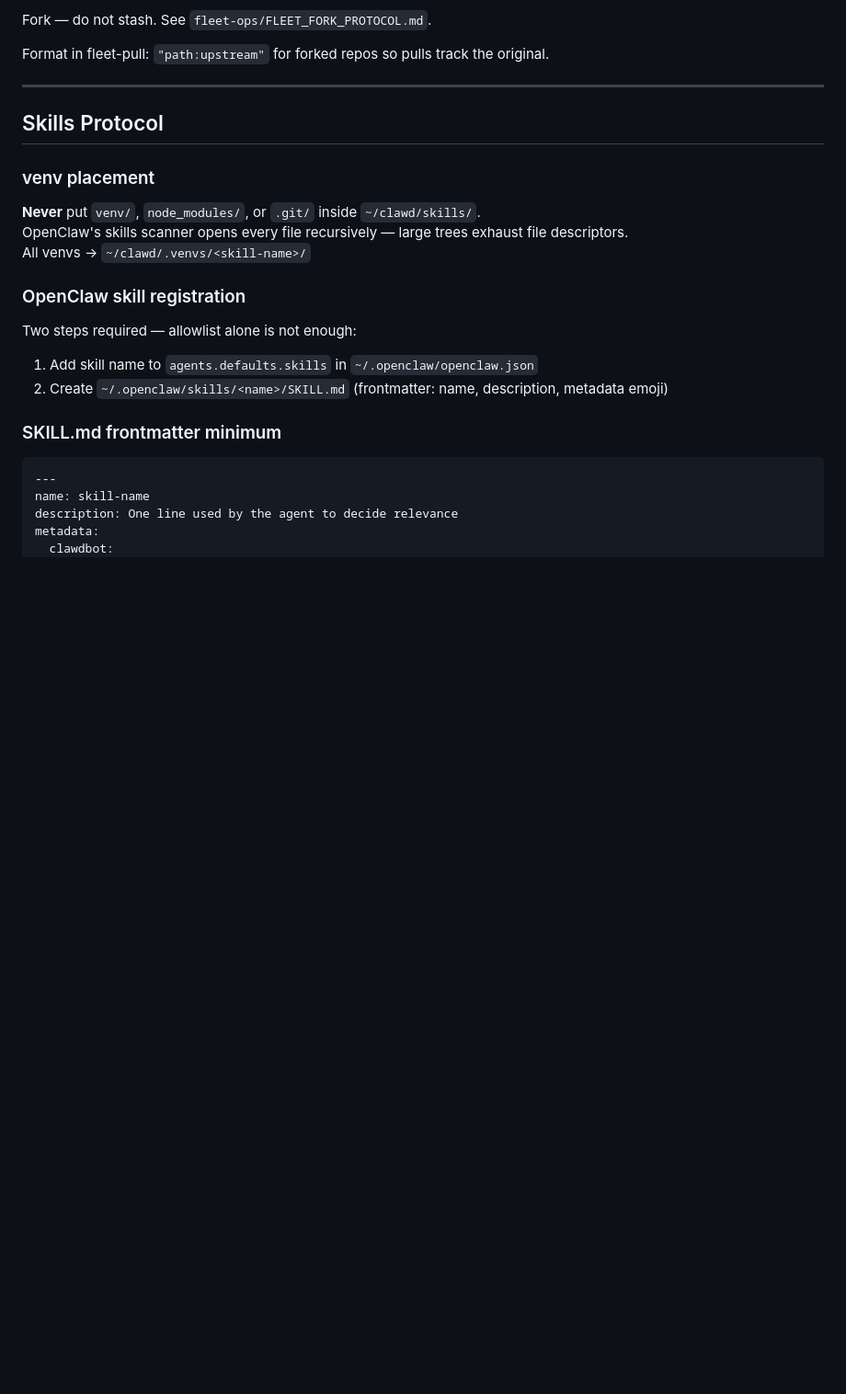
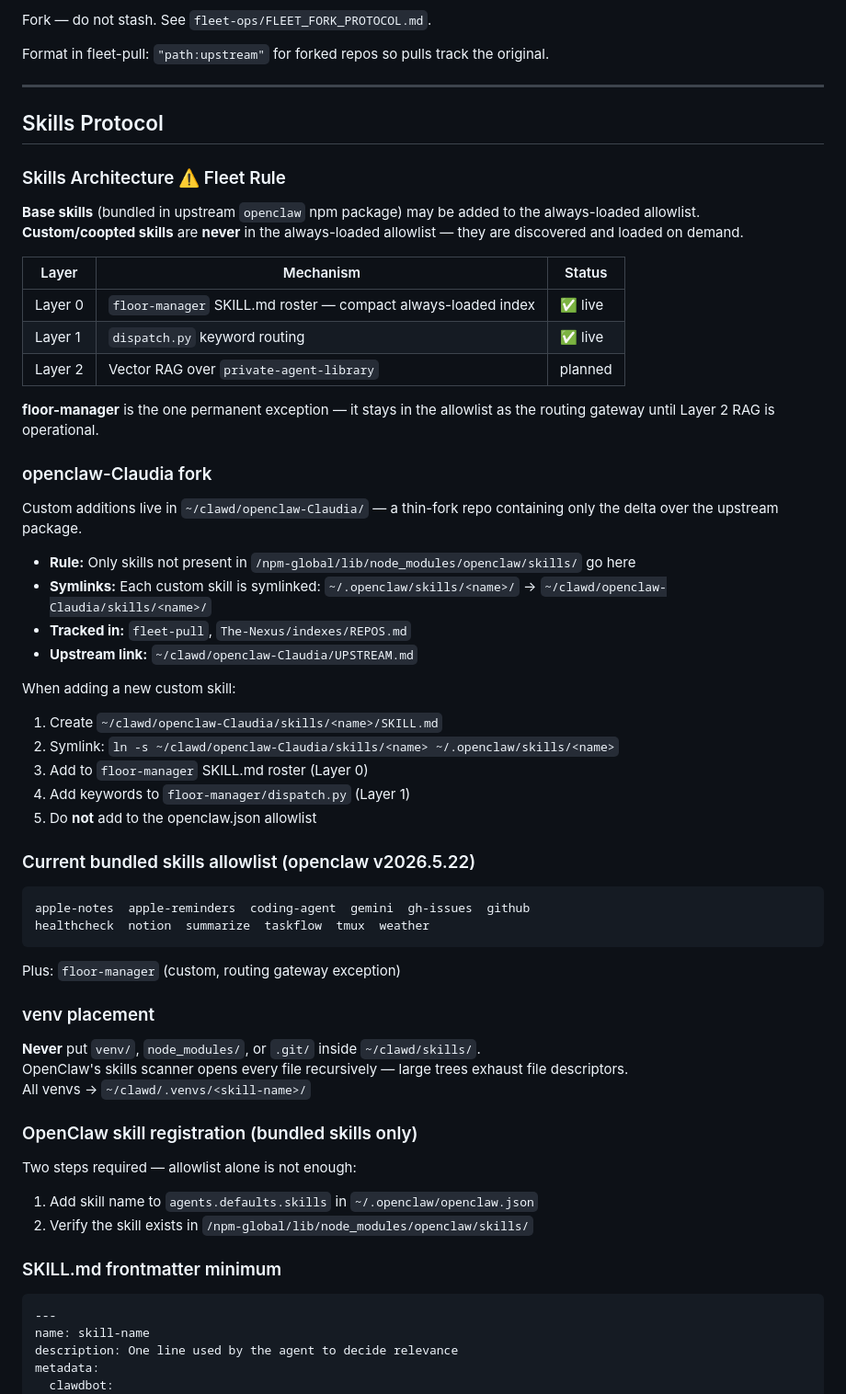
Before and after one commit to SteveDigital-Dev/The-Nexus, a Markdown page: FLEET-STANDARD.md, the part around the change. Shown at 92% size. Rendered like a GitHub page; blank space fills up the shorter version.

Commit message:
feat: add skills architecture fleet standard
- Base rule: only bundled openclaw skills in always-loaded allowlist
- Custom skills → openclaw-Claudia fork, discovered via floor-manager/RAG
- Documents the 3-layer dispatch architecture (roster/dispatch.py/RAG)
- floor-manager documented as routing gateway exception until Layer 2 RAG
- Adds openclaw-Claudia repo reference and symlink pattern
- Lists current bundled allowlist for openclaw v2026.5.22

Co-Authored-By: Claude Sonnet 4.6 <noreply@anthropic.com>

````diff
--- a/FLEET-STANDARD.md
+++ b/FLEET-STANDARD.md
@@ -102,15 +102,53 @@ Format in fleet-pull: `"path:upstream"` for forked repos so pulls track the orig
 
 ## Skills Protocol
 
+### Skills Architecture ⚠️ Fleet Rule
+
+**Base skills** (bundled in upstream `openclaw` npm package) may be added to the always-loaded allowlist.
+**Custom/coopted skills** are **never** in the always-loaded allowlist — they are discovered and loaded on demand.
+
+| Layer | Mechanism | Status |
+|-------|-----------|--------|
+| Layer 0 | `floor-manager` SKILL.md roster — compact always-loaded index | ✅ live |
+| Layer 1 | `dispatch.py` keyword routing | ✅ live |
+| Layer 2 | Vector RAG over `private-agent-library` | planned |
+
+**floor-manager** is the one permanent exception — it stays in the allowlist as the routing gateway until Layer 2 RAG is operational.
+
+### openclaw-Claudia fork
+
+Custom additions live in `~/clawd/openclaw-Claudia/` — a thin-fork repo containing only the delta over the upstream package.
+
+- **Rule:** Only skills not present in `/npm-global/lib/node_modules/openclaw/skills/` go here
+- **Symlinks:** Each custom skill is symlinked: `~/.openclaw/skills/<name>/` → `~/clawd/openclaw-Claudia/skills/<name>/`
+- **Tracked in:** `fleet-pull`, `The-Nexus/indexes/REPOS.md`
+- **Upstream link:** `~/clawd/openclaw-Claudia/UPSTREAM.md`
+
+When adding a new custom skill:
+1. Create `~/clawd/openclaw-Claudia/skills/<name>/SKILL.md`
+2. Symlink: `ln -s ~/clawd/openclaw-Claudia/skills/<name> ~/.openclaw/skills/<name>`
+3. Add to `floor-manager` SKILL.md roster (Layer 0)
+4. Add keywords to `floor-manager/dispatch.py` (Layer 1)
+5. Do **not** add to the openclaw.json allowlist
+
+### Current bundled skills allowlist (openclaw v2026.5.22)
+
+```
+apple-notes  apple-reminders  coding-agent  gemini  gh-issues  github
+healthcheck  notion  summarize  taskflow  tmux  weather
+```
+
+Plus: `floor-manager` (custom, routing gateway exception)
+
 ### venv placement
 **Never** put `venv/`, `node_modules/`, or `.git/` inside `~/clawd/skills/`.
 OpenClaw's skills scanner opens every file recursively — large trees exhaust file descriptors.
 All venvs → `~/clawd/.venvs/<skill-name>/`
 
-### OpenClaw skill registration
+### OpenClaw skill registration (bundled skills only)
 Two steps required — allowlist alone is not enough:
 1. Add skill name to `agents.defaults.skills` in `~/.openclaw/openclaw.json`
-2. Create `~/.openclaw/skills/<name>/SKILL.md` (frontmatter: name, description, metadata emoji)
+2. Verify the skill exists in `/npm-global/lib/node_modules/openclaw/skills/`
 
 ### SKILL.md frontmatter minimum
 ```yaml
````
